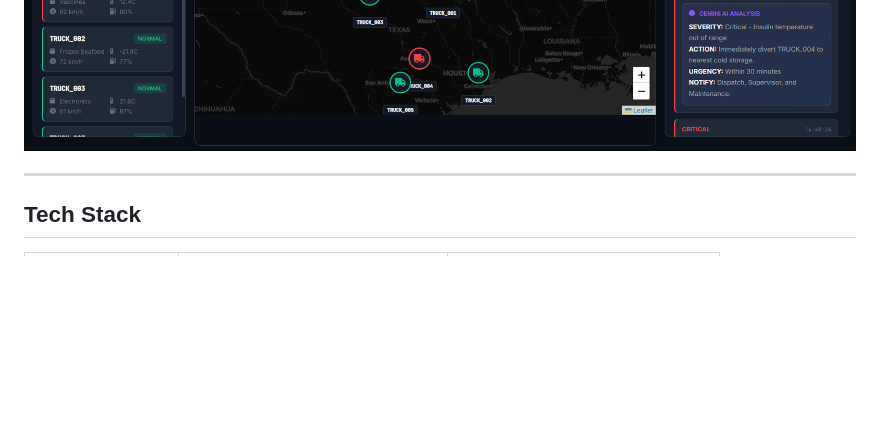
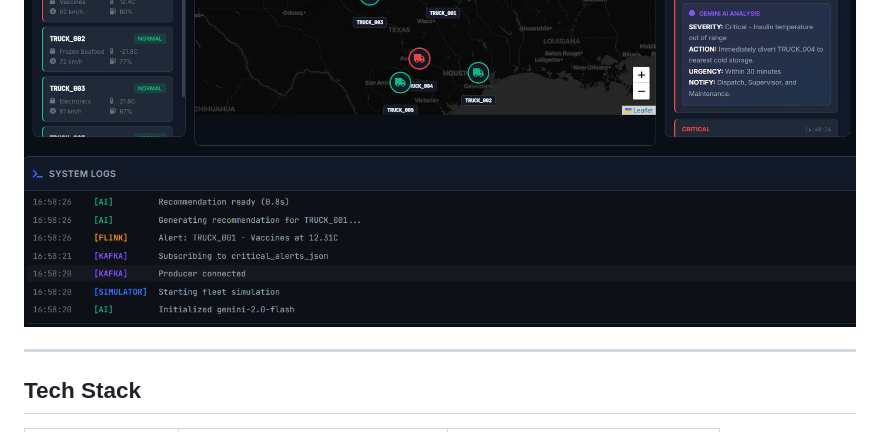
Before and after one commit to Asjad-Shah/cyber-physical-guard, a Markdown page: README.md, the part around the change. Rendered like a GitHub page; pictures changed too: docs/images/system-logs.png (added); blank space fills up the shorter version.

Commit message:
Add system logs screenshot

```diff
--- a/README.md
+++ b/README.md
@@ -60,6 +60,7 @@ The data flows like this: Fleet simulator sends truck telemetry to Kafka every 2
 ![Report View](docs/images/Screenshot%202025-12-29%20142702.png)
 ![Actions Panel](docs/images/Screenshot%202025-12-29%20143430.png)
 ![Download Dialog](docs/images/Screenshot%202025-12-29%20145052.png)
+![System Logs](docs/images/system-logs.png)
 
 ---
 
```
